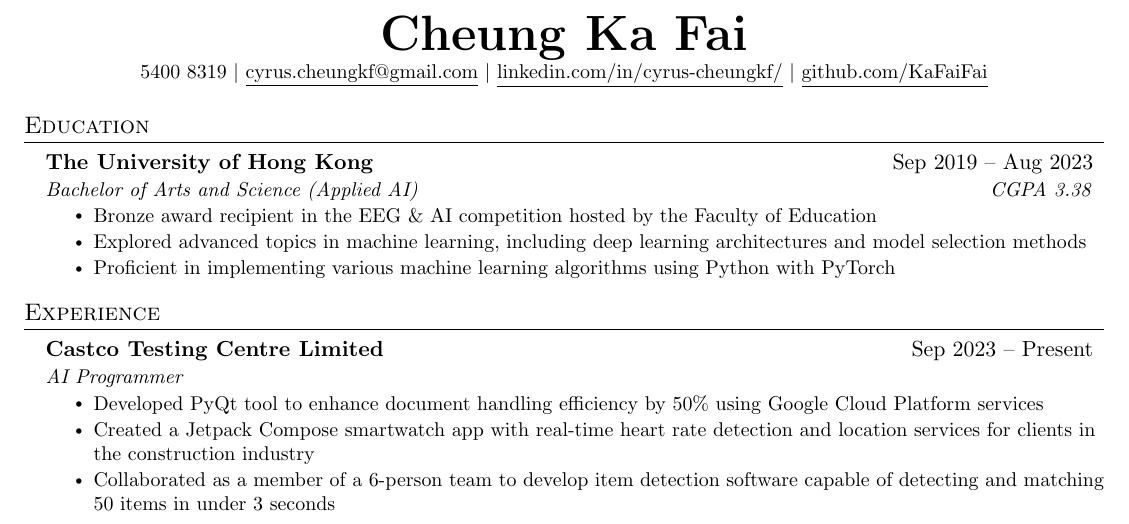
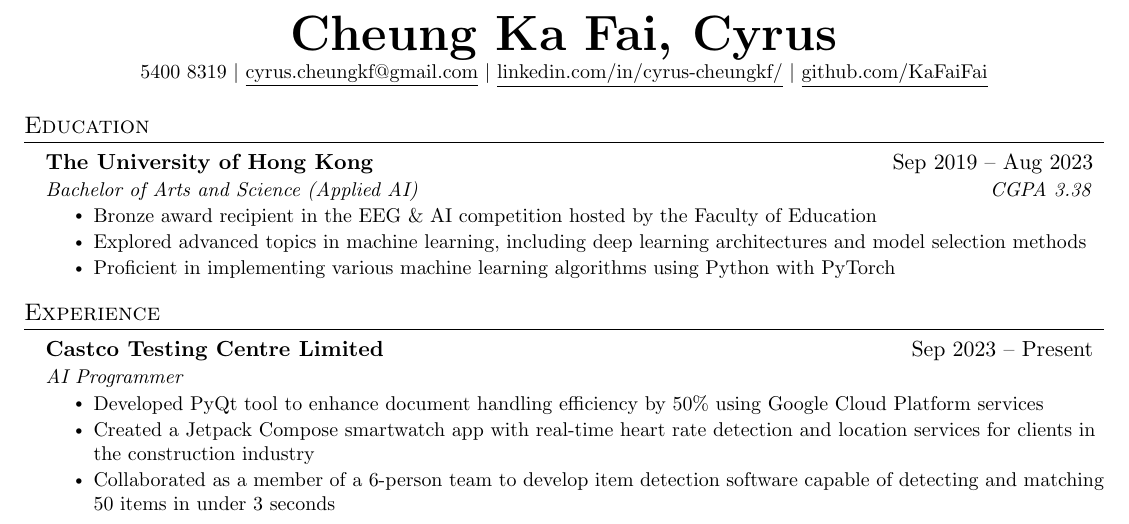
Before and after one commit to KaFaiFai/cv, a LaTeX CV (Cheung Ka Fai CV.tex): part of the page, cut so that both start at the same text. Compiled offline with pdfLaTeX.

Commit message:
+ nickname

```diff
--- a/Cheung Ka Fai CV.tex
+++ b/Cheung Ka Fai CV.tex
@@ -112,7 +112,7 @@
 % \end{tabular*}
 
 \begin{center}
-  \textbf{\Huge \scshape Cheung Ka Fai} \\ \vspace{1pt}
+  \textbf{\Huge \scshape Cheung Ka Fai, Cyrus} \\ \vspace{1pt}
   \small 5400 8319 $|$
   \href{cyrus.cheungkf@gmail.com}{\underline{cyrus.cheungkf@gmail.com}} $|$
   \href{https://www.linkedin.com/in/cyrus-cheungkf/}{\underline{linkedin.com/in/cyrus-cheungkf/}} $|$
```
Also changed, not shown: Cheung Ka Fai CV.pdf.
